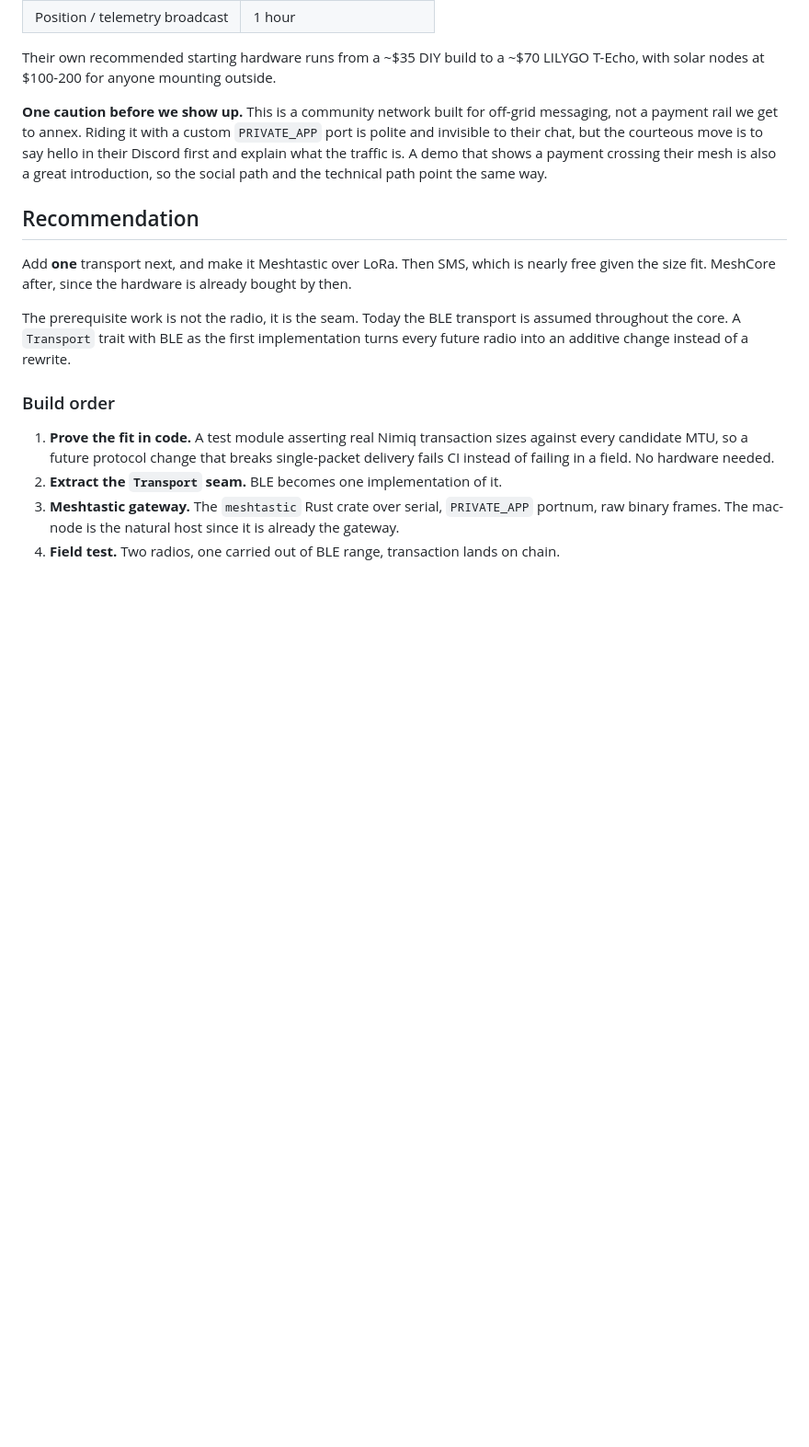
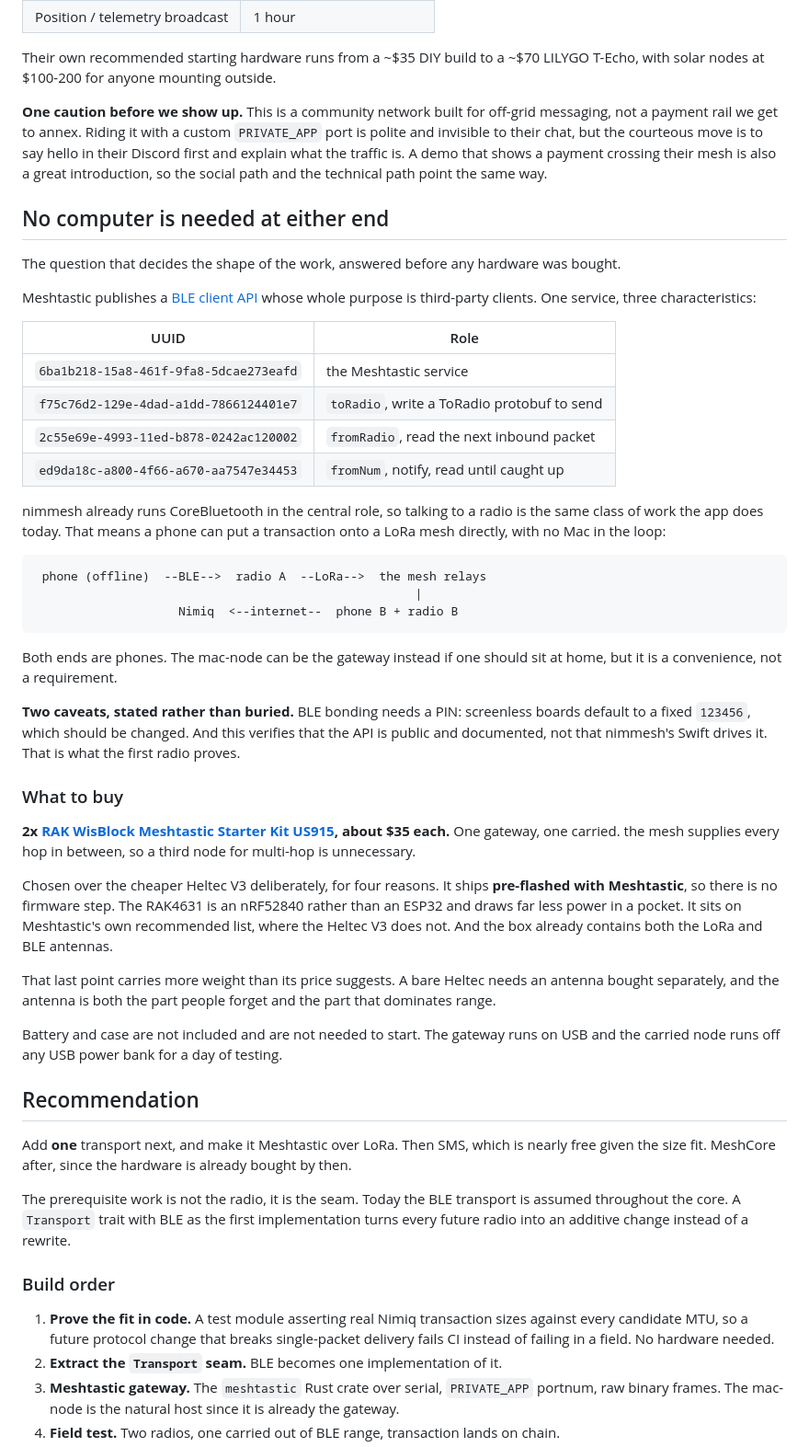
Before and after one commit to Andjroo111/nimmesh, a Markdown page: docs/TRANSPORTS.md, the part around one of its changes. Shown at 92% size. GitHub-like rendering; blank space fills up the shorter version.

Commit message:
No computer is needed at either end (docs) (#32)
Answers the question that decides the shape of the LoRa work, before any
hardware gets bought.

Meshtastic publishes a BLE client API whose stated purpose is third-party
clients: one service UUID and three characteristics (toRadio write, fromRadio
read, fromNum notify). nimmesh already runs CoreBluetooth in the central role,
so driving a radio is the same class of work the app does today.

That means a phone can put a transaction onto a LoRa mesh directly:

  phone (offline) --BLE--> radio A --LoRa--> the mesh --LoRa--> radio B + phone B --> Nimiq

Both ends are phones. The mac-node can be the gateway instead, but it is a
convenience rather than a requirement. Caveats stated rather than buried: BLE
bonding needs a PIN (screenless boards default to a fixed 123456, change it),
and this verifies the API is public and documented, not that nimmesh's Swift
drives it. The first radio proves that.

Buy list revised from 3x Heltec V3 to 2x RAK WisBlock Meshtastic Starter Kit
US915, about $35 each. Two because the mesh supplies every hop in between, so a
third node for multi-hop is unnecessary. RAK over Heltec because it ships
pre-flashed, the RAK4631 is an nRF52840 rather than an ESP32 and draws far less
power in a pocket, it is on Meshtastic's own recommended list where the Heltec
V3 is not, and the box already contains both antennas. A bare Heltec needs an
antenna bought separately, which is the part people forget and the part that
dominates range.

Docs only.


Claude-Session: https://claude.ai/code/session_01Jt1jKYtnoP3hW7D8qsoKVF

Co-authored-by: Andjroo111 <Andjroo111@users.noreply.github.com>
Co-authored-by: Claude Opus 5 (1M context) <noreply@anthropic.com>

````diff
--- a/docs/TRANSPORTS.md
+++ b/docs/TRANSPORTS.md
@@ -175,6 +175,54 @@ invisible to their chat, but the courteous move is to say hello in their Discord
 explain what the traffic is. A demo that shows a payment crossing their mesh is also a great
 introduction, so the social path and the technical path point the same way.
 
+## No computer is needed at either end
+
+The question that decides the shape of the work, answered before any hardware was bought.
+
+Meshtastic publishes a [BLE client API][bleapi] whose whole purpose is third-party clients.
+One service, three characteristics:
+
+| UUID | Role |
+| --- | --- |
+| `6ba1b218-15a8-461f-9fa8-5dcae273eafd` | the Meshtastic service |
+| `f75c76d2-129e-4dad-a1dd-7866124401e7` | `toRadio`, write a ToRadio protobuf to send |
+| `2c55e69e-4993-11ed-b878-0242ac120002` | `fromRadio`, read the next inbound packet |
+| `ed9da18c-a800-4f66-a670-aa7547e34453` | `fromNum`, notify, read until caught up |
+
+nimmesh already runs CoreBluetooth in the central role, so talking to a radio is the same
+class of work the app does today. That means a phone can put a transaction onto a LoRa mesh
+directly, with no Mac in the loop:
+
+```
+ phone (offline)  --BLE-->  radio A  --LoRa-->  the mesh relays
+                                                     |
+                    Nimiq  <--internet--  phone B + radio B
+```
+
+Both ends are phones. The mac-node can be the gateway instead if one should sit at home, but
+it is a convenience, not a requirement.
+
+**Two caveats, stated rather than buried.** BLE bonding needs a PIN: screenless boards default
+to a fixed `123456`, which should be changed. And this verifies that the API is public and
+documented, not that nimmesh's Swift drives it. That is what the first radio proves.
+
+### What to buy
+
+**2x [RAK WisBlock Meshtastic Starter Kit US915][rak], about $35 each.** One gateway, one
+carried. the mesh supplies every hop in between, so a third node for multi-hop is unnecessary.
+
+Chosen over the cheaper Heltec V3 deliberately, for four reasons. It ships **pre-flashed with
+Meshtastic**, so there is no firmware step. The RAK4631 is an nRF52840 rather than an ESP32
+and draws far less power in a pocket. It sits on Meshtastic's own recommended list, where the
+Heltec V3 does not. And the box already contains both the LoRa and BLE antennas.
+
+That last point carries more weight than its price suggests. A bare Heltec needs an antenna
+bought separately, and the antenna is both the part people forget and the part that dominates
+range.
+
+Battery and case are not included and are not needed to start. The gateway runs on USB and the
+carried node runs off any USB power bank for a day of testing.
+
 ## Recommendation
 
 Add **one** transport next, and make it Meshtastic over LoRa. Then SMS, which is nearly
````
Also changed, not shown: other parts of docs/TRANSPORTS.md (+3 -12 lines).
